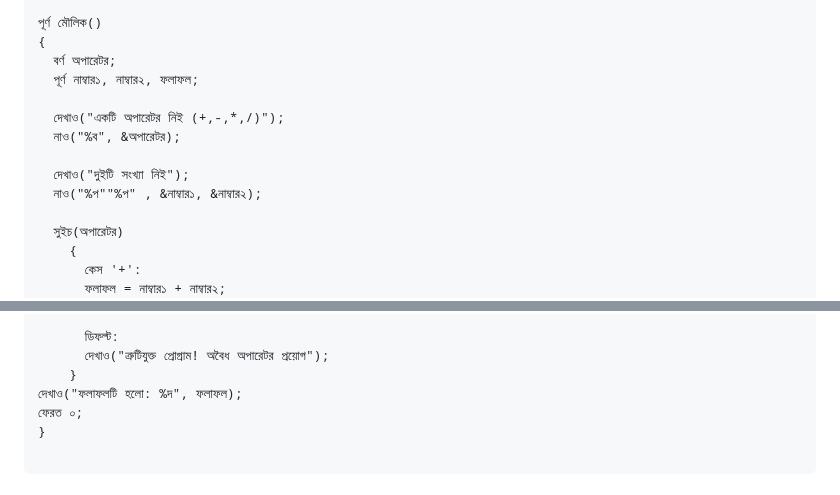
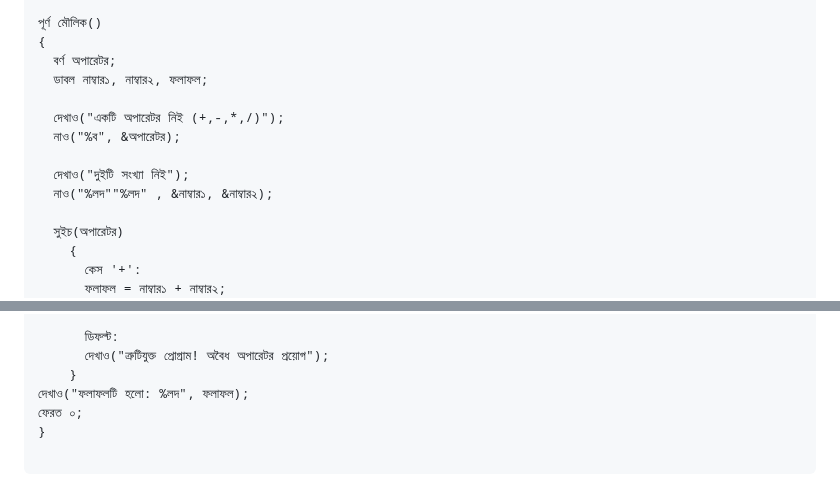
Before and after one commit to anisurrahmanlikhon/Bangla-C-Language, a Markdown page: index.md, 2 parts joined by grey strips. Rendered like a GitHub page.

```diff
--- a/index.md
+++ b/index.md
@@ -160,13 +160,13 @@ Switch Case:
 পূর্ণ মৌলিক()
 {
   বর্ণ অপারেটর;
-  পূর্ণ নাম্বার১, নাম্বার২, ফলাফল;
+  ডাবল নাম্বার১, নাম্বার২, ফলাফল;
 
   দেখাও("একটি অপারেটর নিই (+,-,*,/)");
   নাও("%ব", &অপারেটর);
 
   দেখাও("দুইটি সংখ্যা নিই");
-  নাও("%প""%প" , &নাম্বার১, &নাম্বার২);
+  নাও("%লদ""%লদ" , &নাম্বার১, &নাম্বার২);
 
   সুইচ(অপারেটর)
     {
@@ -189,7 +189,7 @@ Switch Case:
       ডিফল্ট:
       দেখাও("ত্রুটিযুক্ত প্রোগ্রাম! অবৈধ অপারেটর প্রয়োগ");
     }
-দেখাও("ফলাফলটি হলো: %দ", ফলাফল);
+দেখাও("ফলাফলটি হলো: %লদ", ফলাফল);
 ফেরত ০;
 }
 
```
